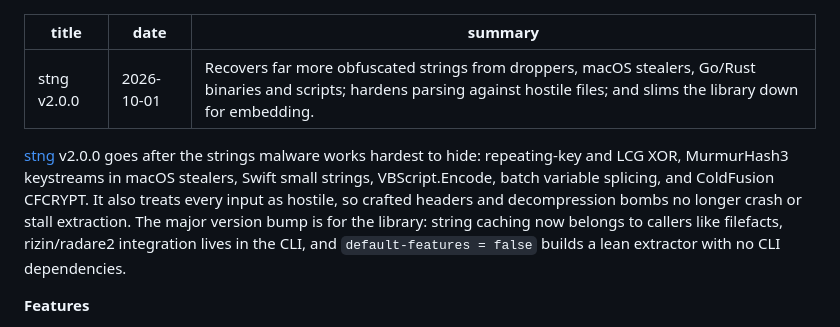
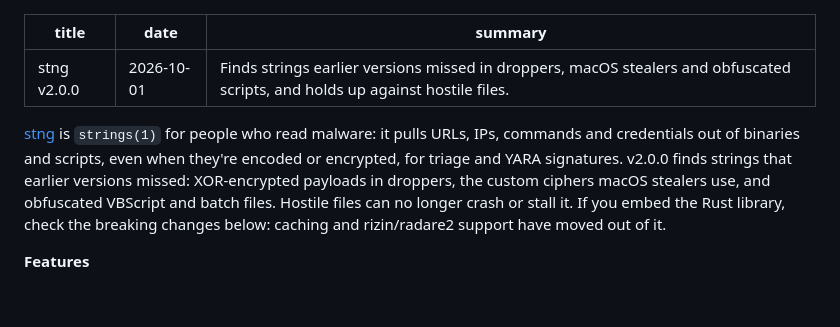
Before and after one commit to atomdrift-project/website, a Markdown page: src/news/2026-10-01-stng-v2.0.0.md, the part around the change. Drawn GitHub-style; blank space fills up the shorter version.

Commit message:
improve summary

```diff
--- a/src/news/2026-10-01-stng-v2.0.0.md
+++ b/src/news/2026-10-01-stng-v2.0.0.md
@@ -1,17 +1,16 @@
 ---
 title: "stng v2.0.0"
 date: 2026-10-01
-summary: "Recovers far more obfuscated strings from droppers, macOS stealers, Go/Rust binaries and scripts; hardens parsing against hostile files; and slims the library down for embedding."
+summary: "Finds strings earlier versions missed in droppers, macOS stealers and obfuscated scripts, and holds up against hostile files."
 ---
 
-[stng](/stng/) v2.0.0 goes after the strings malware works hardest to hide:
-repeating-key and LCG XOR, MurmurHash3 keystreams in macOS stealers, Swift
-small strings, VBScript.Encode, batch variable splicing, and ColdFusion
-CFCRYPT. It also treats every input as hostile, so crafted headers and
-decompression bombs no longer crash or stall extraction. The major version
-bump is for the library: string caching now belongs to callers like
-filefacts, rizin/radare2 integration lives in the CLI, and
-`default-features = false` builds a lean extractor with no CLI dependencies.
+[stng](/stng/) is `strings(1)` for people who read malware: it pulls URLs,
+IPs, commands and credentials out of binaries and scripts, even when they're
+encoded or encrypted, for triage and YARA signatures. v2.0.0 finds strings
+that earlier versions missed: XOR-encrypted payloads in droppers, the custom ciphers macOS stealers use, and obfuscated
+VBScript and batch files. Hostile files can no longer crash or stall it. If
+you embed the Rust library, check the breaking changes below: caching and
+rizin/radare2 support have moved out of it.
 
 **Features**
 
```
